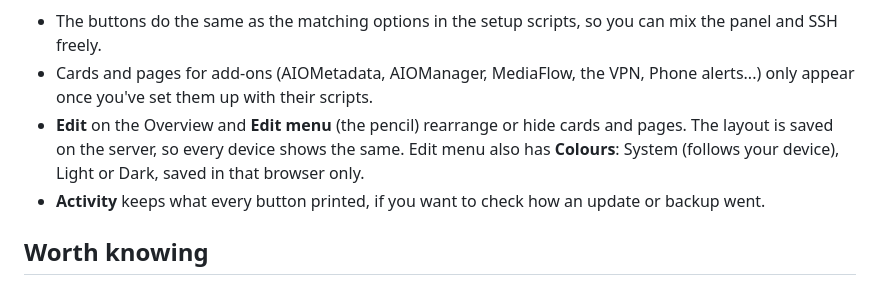
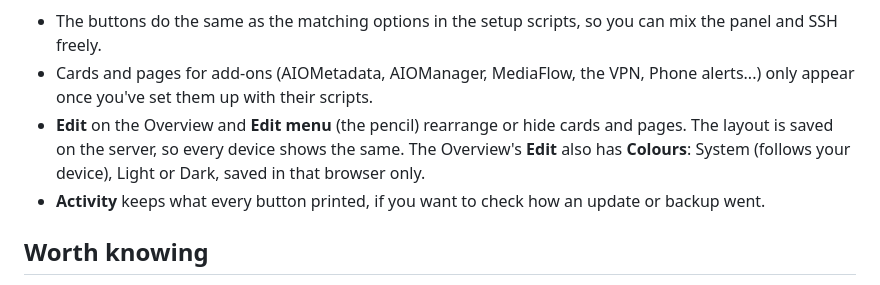
Before and after one commit to alpinezx/easy-aiostreams, a Markdown page: docs/basic/control-panel.md, the part around the change. GitHub-like rendering.

```diff
--- a/docs/basic/control-panel.md
+++ b/docs/basic/control-panel.md
@@ -55,7 +55,7 @@ The pages are icons down the left; point at one to see its name. On a phone they
 
 - The buttons do the same as the matching options in the setup scripts, so you can mix the panel and SSH freely.
 - Cards and pages for add-ons (AIOMetadata, AIOManager, MediaFlow, the VPN, Phone alerts...) only appear once you've set them up with their scripts.
-- **Edit** on the Overview and **Edit menu** (the pencil) rearrange or hide cards and pages. The layout is saved on the server, so every device shows the same. Edit menu also has **Colours**: System (follows your device), Light or Dark, saved in that browser only.
+- **Edit** on the Overview and **Edit menu** (the pencil) rearrange or hide cards and pages. The layout is saved on the server, so every device shows the same. The Overview's **Edit** also has **Colours**: System (follows your device), Light or Dark, saved in that browser only.
 - **Activity** keeps what every button printed, if you want to check how an update or backup went.
 
 ## Worth knowing
```
Also changed, not shown: docs/advanced/control-panel.md (+1 -1 lines), docs/images/control-panel/edit-menu.png, 3 other files.
